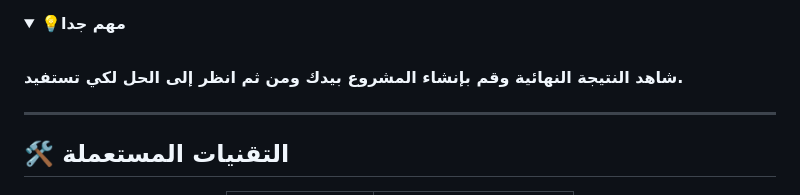
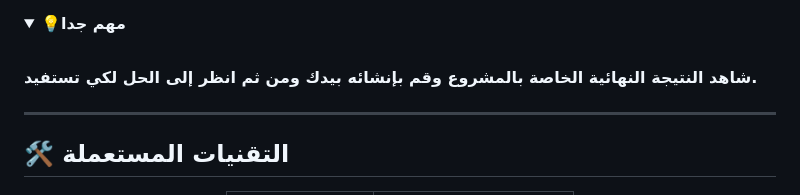
Before and after one commit to MProgrammer01/Small-And-Simple-Projects-In-Web-Development, a Markdown page: README.md, the part around the change. Rendered like a GitHub page; folded sections open.

Commit message:
Update important note in README

```diff
--- a/README.md
+++ b/README.md
@@ -31,7 +31,7 @@
 <div>
   <details>
 <summary><strong>💡مهم جدا</strong></summary>
-<br><strong>شاهد النتيجة النهائية وقم بإنشاء المشروع بيدك ومن ثم انظر إلى الحل لكي تستفيد.</strong>
+<br><strong>شاهد النتيجة النهائية الخاصة بالمشروع وقم بإنشائه بيدك ومن ثم انظر إلى الحل لكي تستفيد.</strong>
 </details>
 </div>
 
```
